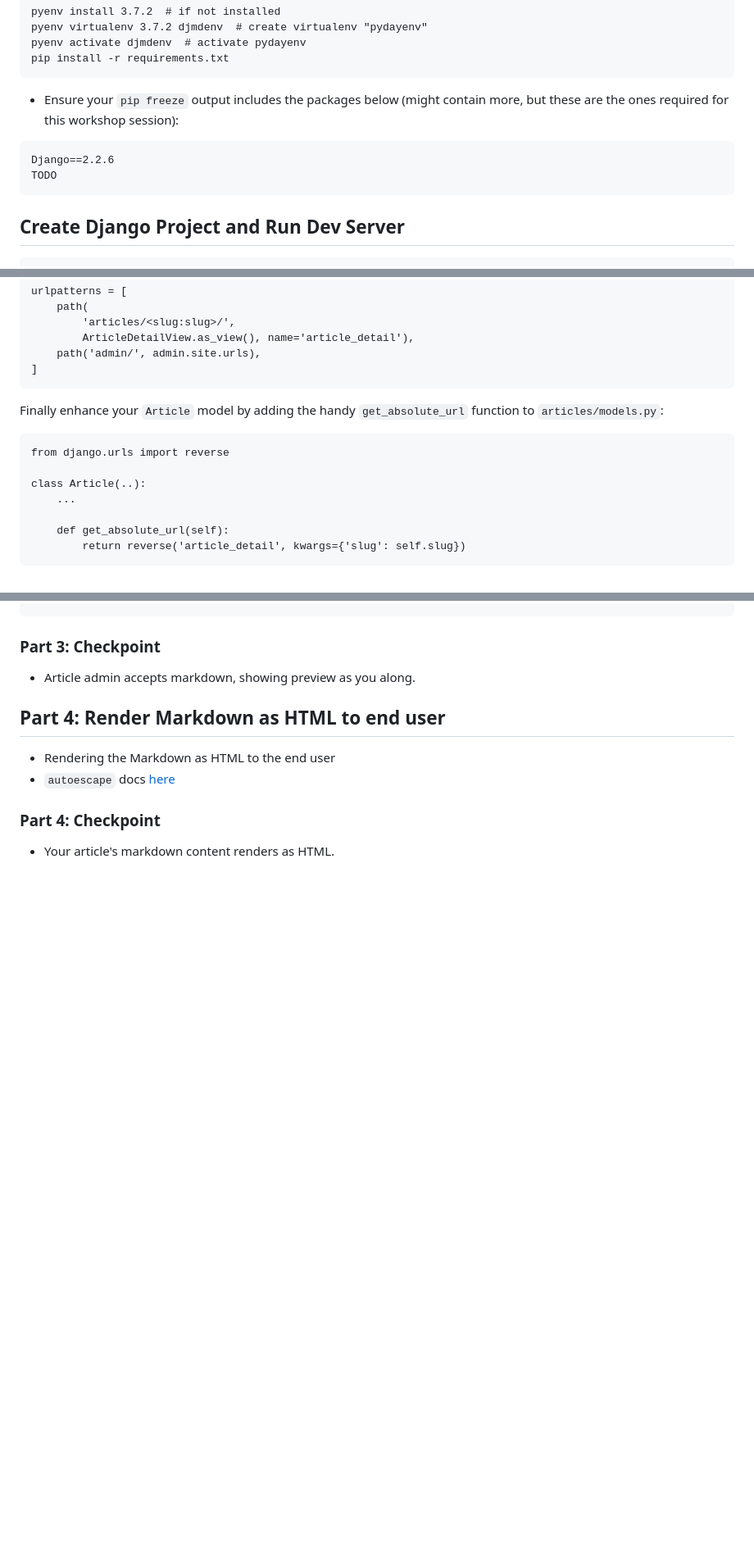
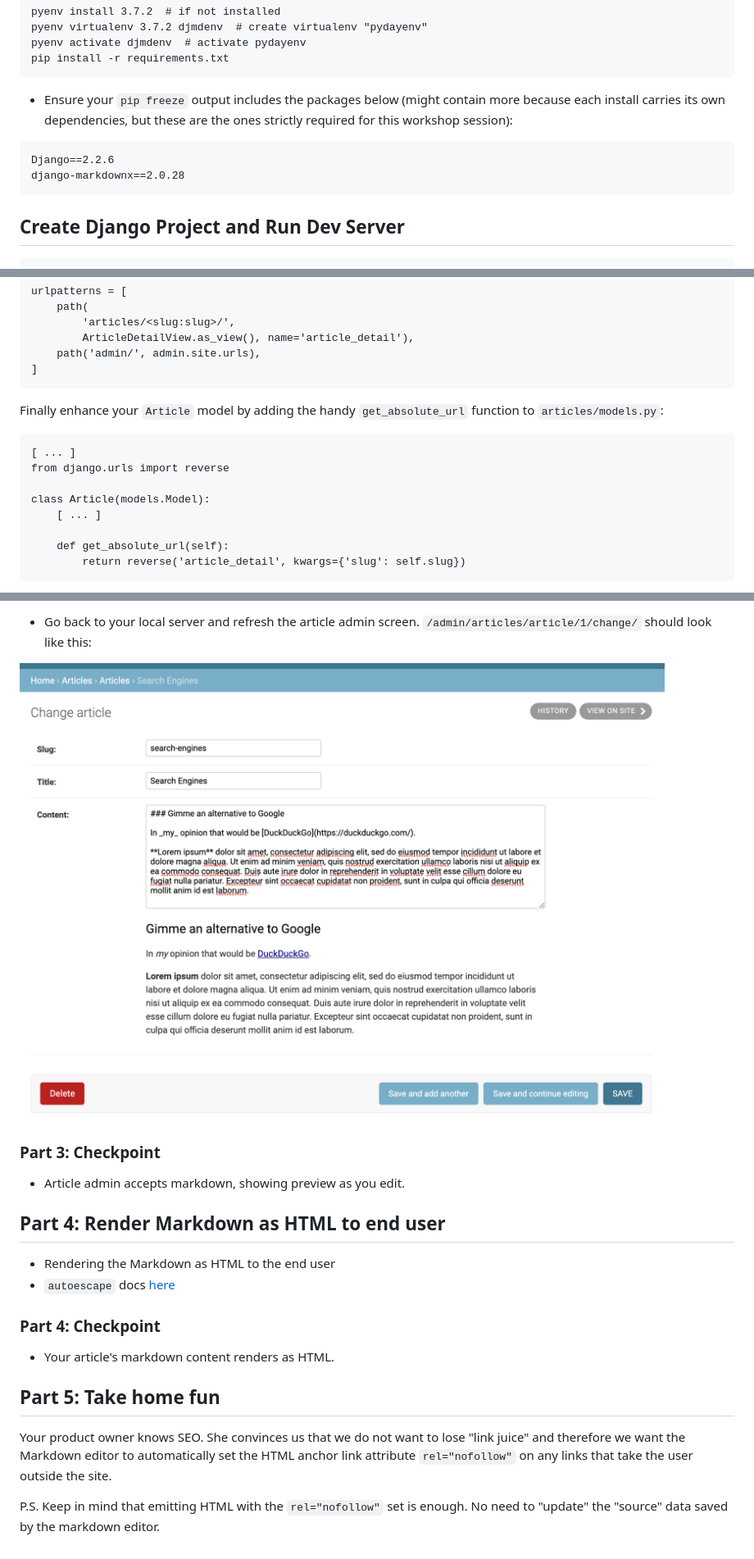
Before and after one commit to jvzammit/pyday, a Markdown page: README.MD, 3 parts joined by grey strips. Shown: that part at 82% size. GitHub-like rendering; pictures changed too: editor_scrshot.png (added); blank space fills up the shorter version.

Commit message:
Step 3: Adds markdownx widget to Article admin.

````diff
--- a/README.MD
+++ b/README.MD
@@ -14,11 +14,11 @@ pyenv activate djmdenv  # activate pydayenv
 pip install -r requirements.txt
 ```
 
-* Ensure your `pip freeze` output includes the packages below (might contain more, but these are the ones required for this workshop session):
+* Ensure your `pip freeze` output includes the packages below (might contain more because each install carries its own dependencies, but these are the ones strictly required for this workshop session):
 
 ```
 Django==2.2.6
-TODO
+django-markdownx==2.0.28
 ```
 
 ## Create Django Project and Run Dev Server
@@ -165,10 +165,11 @@ urlpatterns = [
 Finally enhance your `Article` model by adding the handy `get_absolute_url` function to `articles/models.py`:
 
 ```
+[ ... ]
 from django.urls import reverse
 
-class Article(..):
-    ...
+class Article(models.Model):
+    [ ... ]
 
     def get_absolute_url(self):
         return reverse('article_detail', kwargs={'slug': self.slug})
@@ -246,8 +285,12 @@ $ ./manage.py collectstatic
 ```
+
+* Go back to your local server and refresh the article admin screen. `/admin/articles/article/1/change/` should look like this:
+
+![markdown editor screenshot](editor_scrshot.png "markdown editor screenshot")
 
 
 ### Part 3: Checkpoint
-* Article admin accepts markdown, showing preview as you along.
+* Article admin accepts markdown, showing preview as you edit.
 
 ## Part 4: Render Markdown as HTML to end user
 * Rendering the Markdown as HTML to the end user
@@ -255,3 +298,10 @@ $ ./manage.py collectstatic
 
 ### Part 4: Checkpoint
 * Your article's markdown content renders as HTML.
+
+
+## Part 5: Take home fun
+
+Your product owner knows SEO. She convinces us that we do not want to lose "link juice" and therefore we want the Markdown editor to automatically set the HTML anchor link attribute `rel="nofollow"` on any links that take the user outside the site.
+
+P.S. Keep in mind that emitting HTML with the `rel="nofollow"` set is enough. No need to "update" the "source" data saved by the markdown editor.
````
Also changed, not shown: other parts of README.MD (+45 -7 lines), 4 other files.
